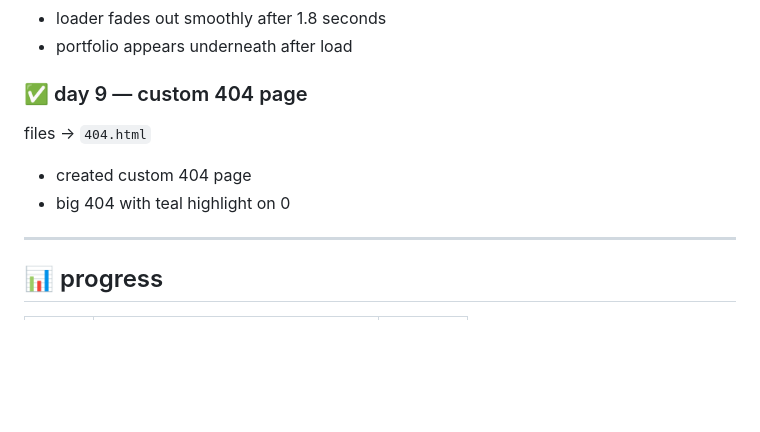
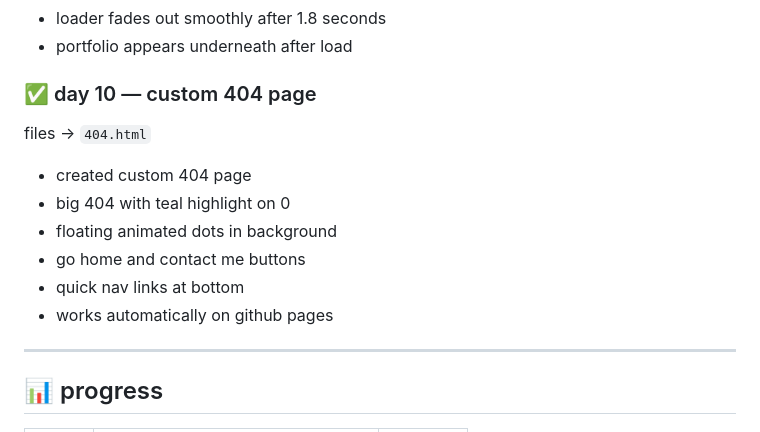
Before and after one commit to kiranmv002/kiran.codes, a Markdown page: README.md, the part around the change. Rendered like a GitHub page; blank space fills up the shorter version.

Commit message:
Change day 9 to day 10 for custom 404 page
Updated day number for custom 404 page in README.

```diff
--- a/README.md
+++ b/README.md
@@ -110,12 +110,15 @@ files → `index.html` `style.css` `script.js`
 - loader fades out smoothly after 1.8 seconds
 - portfolio appears underneath after load
 
-### ✅ day 9 — custom 404 page
+### ✅ day 10 — custom 404 page
 files → `404.html`
 
 - created custom 404 page
 - big 404 with teal highlight on 0
-
+- floating animated dots in background
+- go home and contact me buttons
+- quick nav links at bottom
+- works automatically on github pages
 
 ---
 
```
